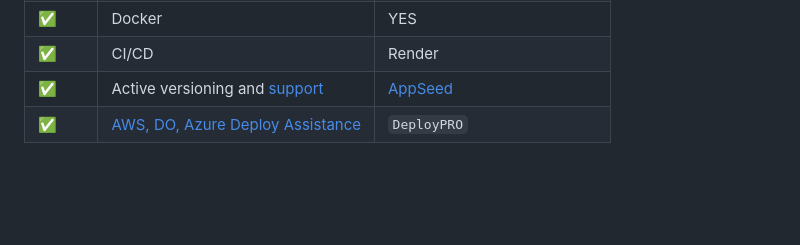
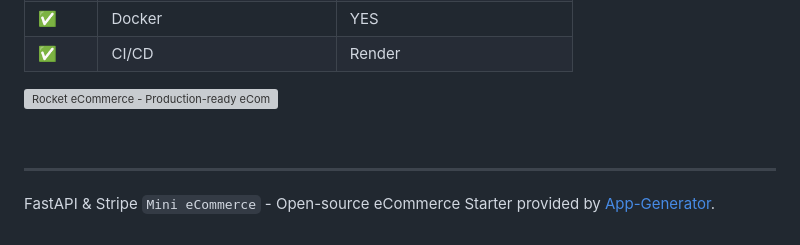
Before and after one commit to app-generator/ecommerce-fastapi-stripe, a Markdown page: README.md, the part around one of its changes. Drawn GitHub-style; blank space fills up the shorter version; grey boxes are pictures that could not be loaded.

```diff
--- a/README.md
+++ b/README.md
@@ -176,7 +119,10 @@ Visit `http://localhost:8000` in your browser. For another port, use `--port 809
 | ✅ | Transactions Tracking | YES |
 | ✅ | Docker | YES |
 | ✅ | CI/CD | Render |
-| ✅  | Active versioning and [support](https://appseed.us/support/) | [AppSeed](https://appseed.us/) |
-| ✅  | [AWS, DO, Azure Deploy Assistance](https://deploypro.dev/)   | `DeployPRO` |
+
+![Rocket eCommerce - Production-ready eCommerce CMS integrated with Stripe, Analytics, Discounts Page, Docker and CI/CD support.](https://github.com/user-attachments/assets/5db5841f-6802-4dfa-8ce7-46cf14435c5a)
 
 <br />
+
+---
+FastAPI & Stripe `Mini eCommerce` - Open-source eCommerce Starter provided by [App-Generator](https://app-generator.dev/).
```
Also changed, not shown: other parts of README.md (+13 -70 lines).
